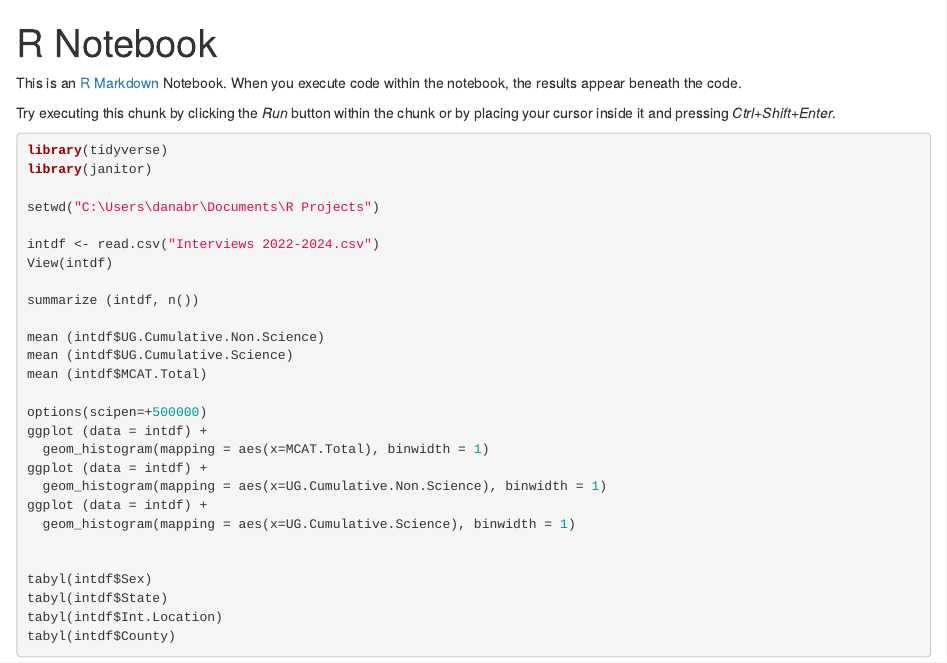
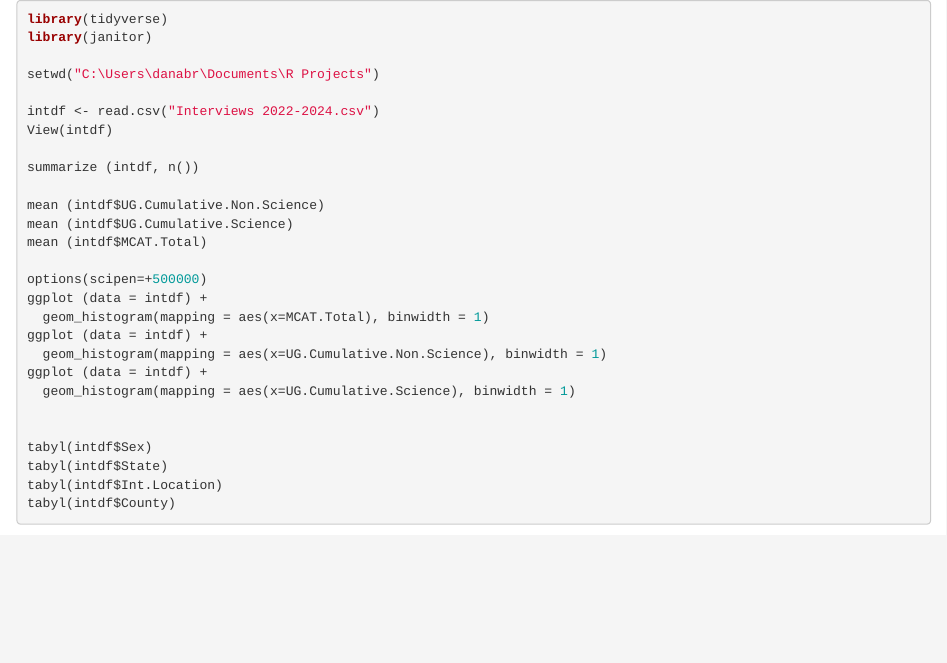
Before and after one commit to danabr21285/Dana.Portfolio, an R Markdown document (Interview Location Analysis.Rmd): the page in a window 1100 px wide, from its top. Rendered offline with R 4.5, knitr and Pandoc, with nearby package versions.

Commit message:
Update Interview Location Analysis.Rmd

````diff
--- a/Interview Location Analysis.Rmd
+++ b/Interview Location Analysis.Rmd
@@ -1,11 +1,6 @@
----
-title: "R Notebook"
-output: html_notebook
----
 
-This is an [R Markdown](http://rmarkdown.rstudio.com) Notebook. When you execute code within the notebook, the results appear beneath the code.
 
-Try executing this chunk by clicking the *Run* button within the chunk or by placing your cursor inside it and pressing *Ctrl+Shift+Enter*.
+
 
 ```{r}
 library(tidyverse)
````
